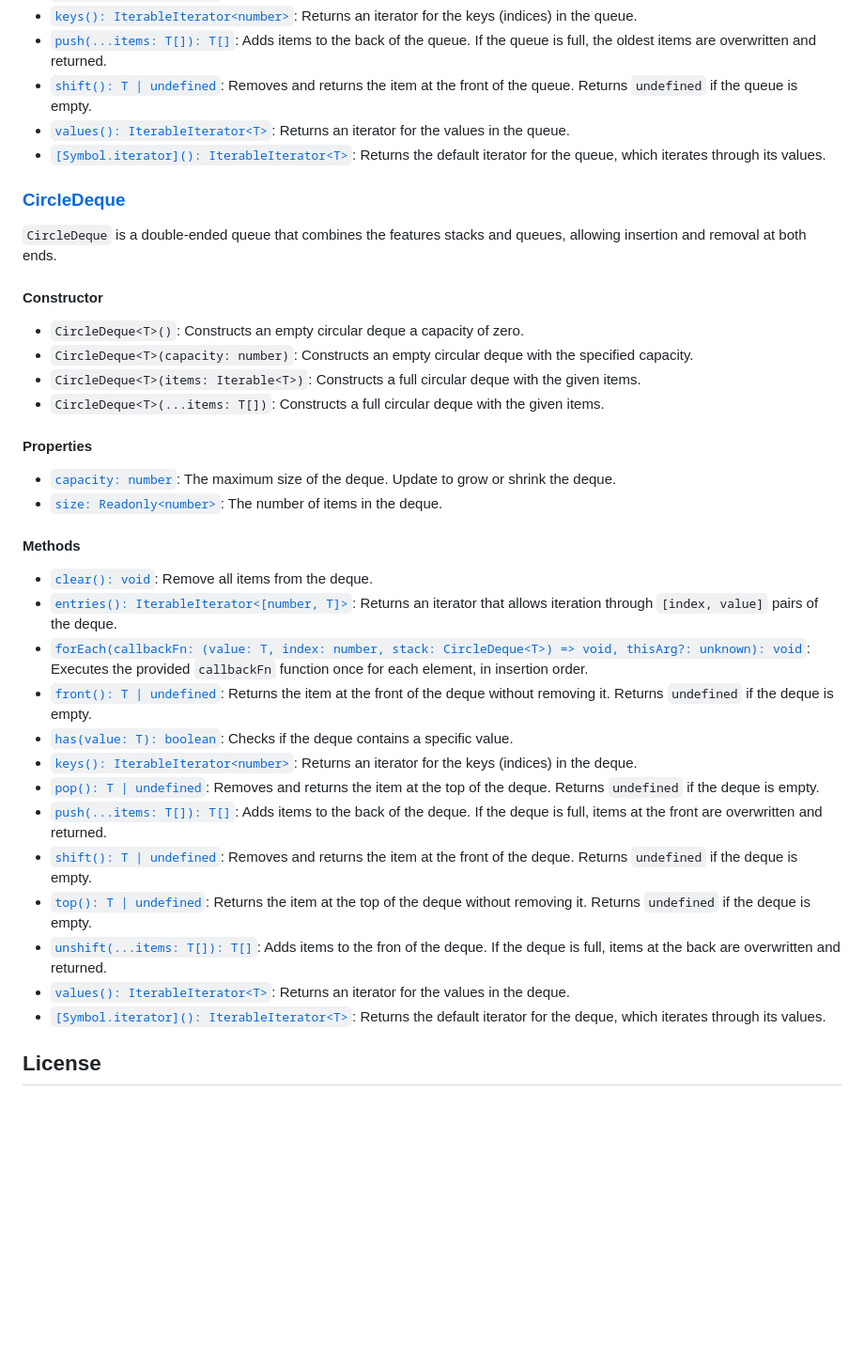
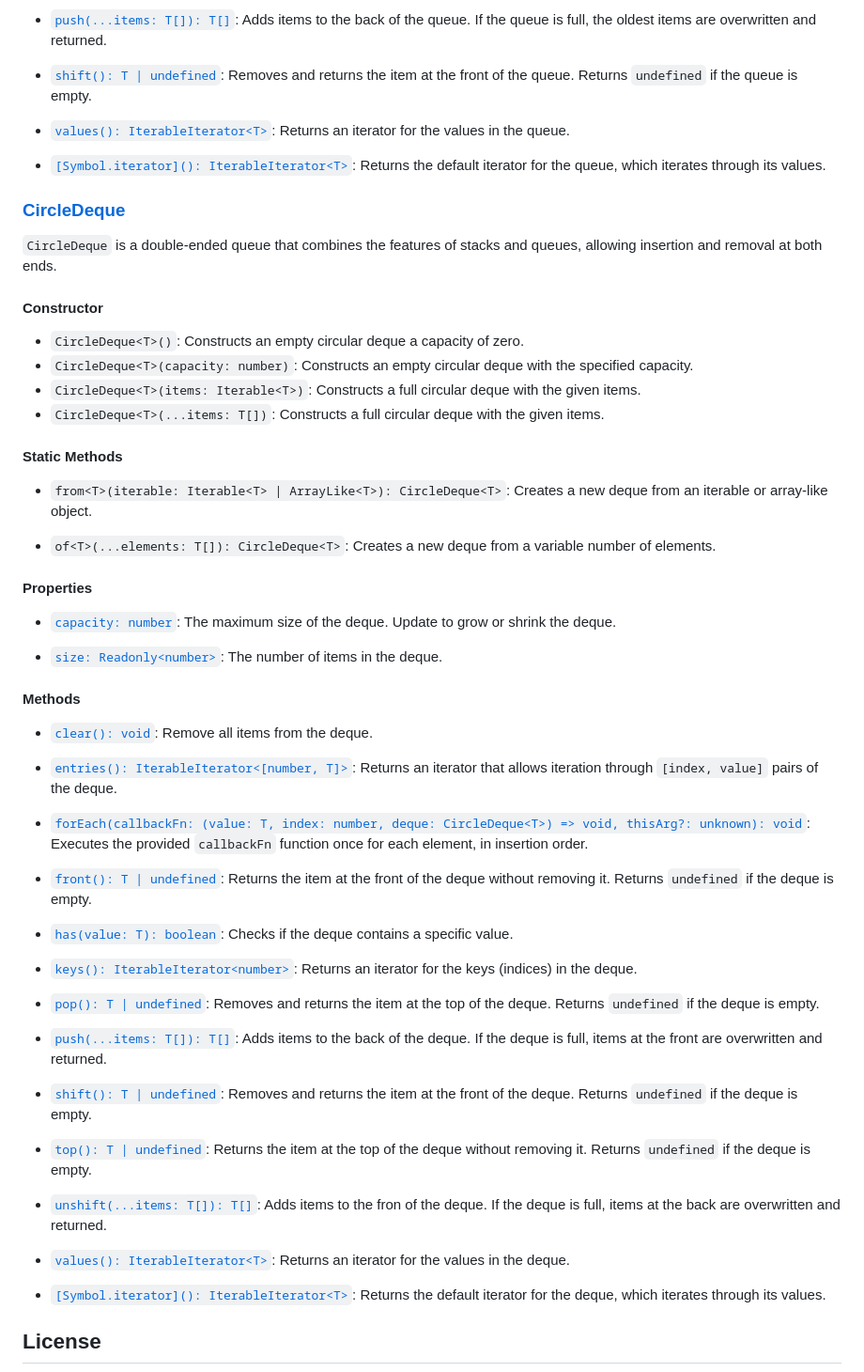
Before and after one commit to havelessbemore/circle-ds, a Markdown page: README.md, the part around one of its changes. Shown at 94% size. Rendered like a GitHub page; blank space fills up the shorter version.

```diff
--- a/README.md
+++ b/README.md
@@ -87,9 +118,10 @@ Try it out on [JSFiddle](https://jsfiddle.net/n1pefc54/1/).
 - [`values(): IterableIterator<T>`](./docs/classes/CircleQueue.md#values): Returns an iterator for the values in the queue.
+
 - [`[Symbol.iterator](): IterableIterator<T>`](./docs/classes/CircleQueue.md#iterator): Returns the default iterator for the queue, which iterates through its values.
 
 ### [CircleDeque](./docs/classes/CircleDeque.md)
 
-`CircleDeque` is a double-ended queue that combines the features stacks and queues, allowing insertion and removal at both ends.
+`CircleDeque` is a double-ended queue that combines the features of stacks and queues, allowing insertion and removal at both ends.
 
 #### Constructor
 
@@ -98,25 +130,44 @@ Try it out on [JSFiddle](https://jsfiddle.net/n1pefc54/1/).
 - `CircleDeque<T>(items: Iterable<T>)`: Constructs a full circular deque with the given items.
 - `CircleDeque<T>(...items: T[])`: Constructs a full circular deque with the given items.
 
+#### Static Methods
+
+- `from<T>(iterable: Iterable<T> | ArrayLike<T>): CircleDeque<T>`: Creates a new deque from an iterable or array-like object.
+
+- `of<T>(...elements: T[]): CircleDeque<T>`: Creates a new deque from a variable number of elements.
+
 #### Properties
 
 - [`capacity: number`](./docs/classes/CircleDeque.md#capacity): The maximum size of the deque. Update to grow or shrink the deque.
+
 - [`size: Readonly<number>`](./docs/classes/CircleDeque.md#size): The number of items in the deque.
 
 #### Methods
 
 - [`clear(): void`](./docs/classes/CircleDeque.md#clear): Remove all items from the deque.
+
 - [`entries(): IterableIterator<[number, T]>`](./docs/classes/CircleDeque.md#entries): Returns an iterator that allows iteration through `[index, value]` pairs of the deque.
-- [`forEach(callbackFn: (value: T, index: number, stack: CircleDeque<T>) => void, thisArg?: unknown): void`](./docs/classes/CircleDeque.md#foreach): Executes the provided `callbackFn` function once for each element, in insertion order.
+
+- [`forEach(callbackFn: (value: T, index: number, deque: CircleDeque<T>) => void, thisArg?: unknown): void`](./docs/classes/CircleDeque.md#foreach): Executes the provided `callbackFn` function once for each element, in insertion order.
+
 - [`front(): T | undefined`](./docs/classes/CircleDeque.md#front): Returns the item at the front of the deque without removing it. Returns `undefined` if the deque is empty.
+
 - [`has(value: T): boolean`](./docs/classes/CircleDeque.md#has): Checks if the deque contains a specific value.
+
 - [`keys(): IterableIterator<number>`](./docs/classes/CircleDeque.md#keys): Returns an iterator for the keys (indices) in the deque.
+
 - [`pop(): T | undefined`](./docs/classes/CircleDeque.md#pop): Removes and returns the item at the top of the deque. Returns `undefined` if the deque is empty.
+
 - [`push(...items: T[]): T[]`](./docs/classes/CircleDeque.md#push): Adds items to the back of the deque. If the deque is full, items at the front are overwritten and returned.
+
 - [`shift(): T | undefined`](./docs/classes/CircleDeque.md#shift): Removes and returns the item at the front of the deque. Returns `undefined` if the deque is empty.
+
 - [`top(): T | undefined`](./docs/classes/CircleDeque.md#top): Returns the item at the top of the deque without removing it. Returns `undefined` if the deque is empty.
+
 - [`unshift(...items: T[]): T[]`](./docs/classes/CircleDeque.md#unshift): Adds items to the fron of the deque. If the deque is full, items at the back are overwritten and returned.
+
 - [`values(): IterableIterator<T>`](./docs/classes/CircleDeque.md#values): Returns an iterator for the values in the deque.
+
 - [`[Symbol.iterator](): IterableIterator<T>`](./docs/classes/CircleDeque.md#iterator): Returns the default iterator for the deque, which iterates through its values.
 
 ## License
```
Also changed, not shown: other parts of README.md (+32 -1 lines).
